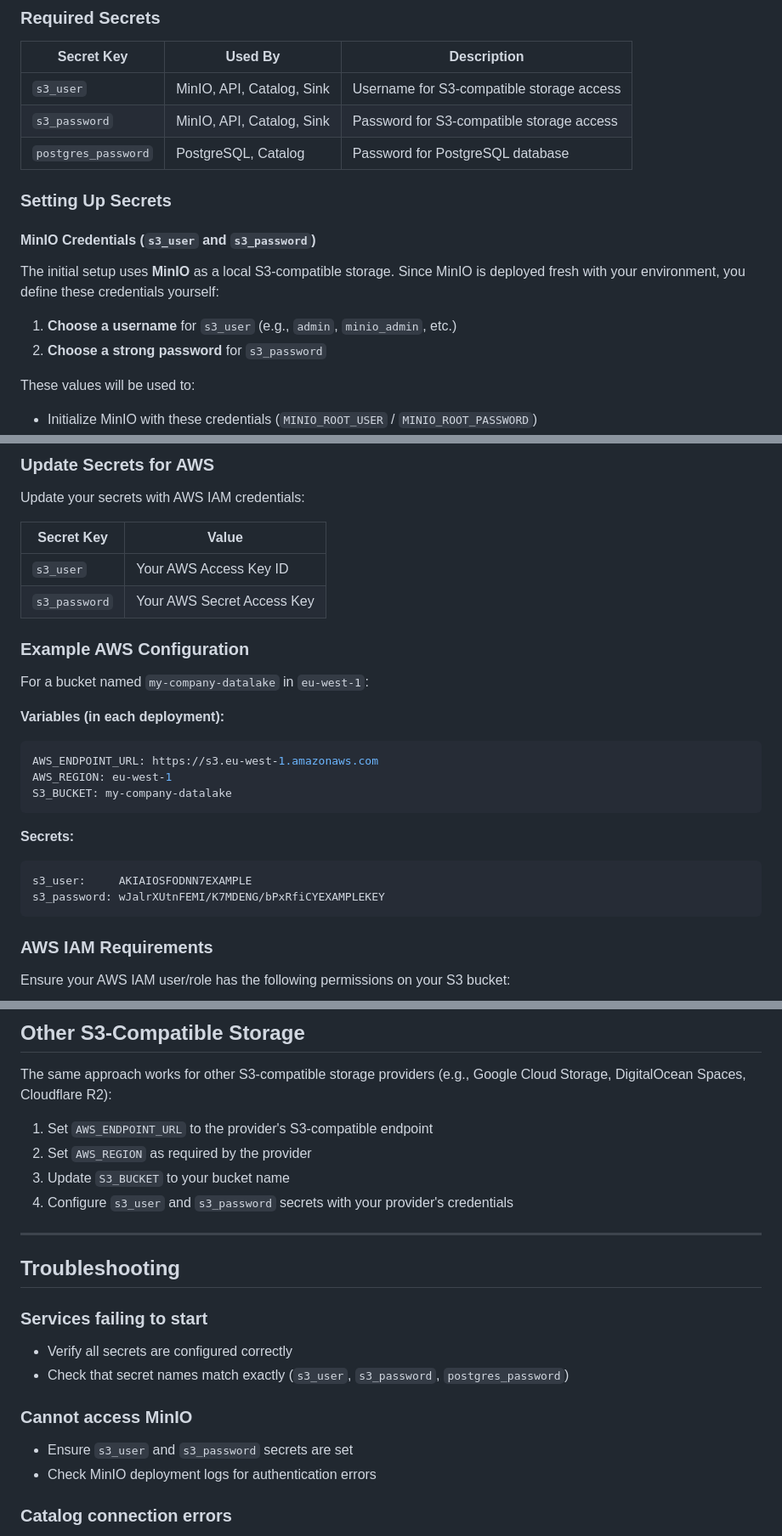
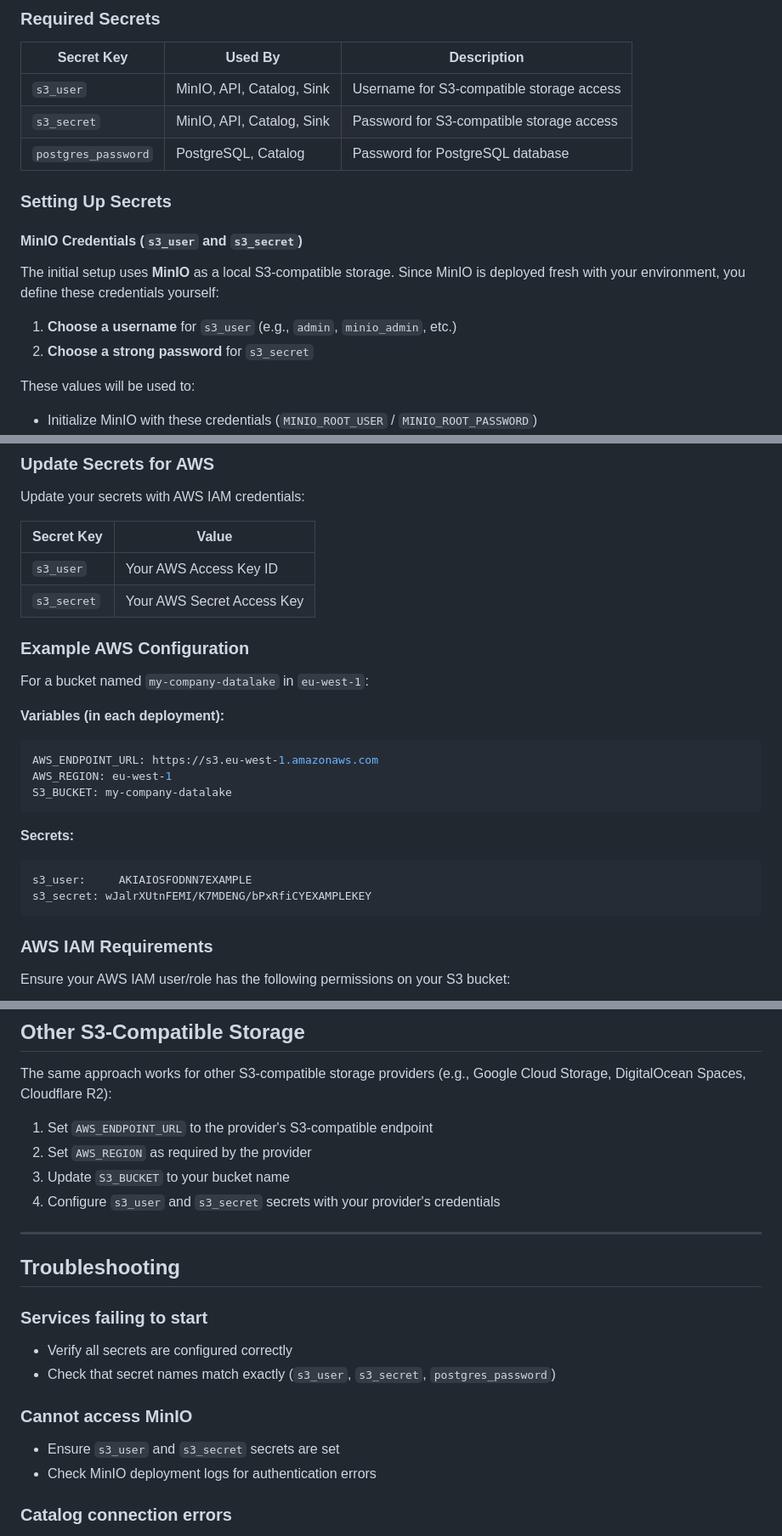
Before and after one commit to quixio/template-quixlake, a Markdown page: SETUP.md, 3 parts joined by grey strips. Shown at 85% size. Drawn GitHub-style.

````diff
--- a/SETUP.md
+++ b/SETUP.md
@@ -29,17 +29,17 @@ For more details on secrets management, see the [Quix Secrets Management documen
 | Secret Key | Used By | Description |
 |------------|---------|-------------|
 | `s3_user` | MinIO, API, Catalog, Sink | Username for S3-compatible storage access |
-| `s3_password` | MinIO, API, Catalog, Sink | Password for S3-compatible storage access |
+| `s3_secret` | MinIO, API, Catalog, Sink | Password for S3-compatible storage access |
 | `postgres_password` | PostgreSQL, Catalog | Password for PostgreSQL database |
 
 ### Setting Up Secrets
 
-#### MinIO Credentials (`s3_user` and `s3_password`)
+#### MinIO Credentials (`s3_user` and `s3_secret`)
 
 The initial setup uses **MinIO** as a local S3-compatible storage. Since MinIO is deployed fresh with your environment, you define these credentials yourself:
 
 1. **Choose a username** for `s3_user` (e.g., `admin`, `minio_admin`, etc.)
-2. **Choose a strong password** for `s3_password`
+2. **Choose a strong password** for `s3_secret`
 
 These values will be used to:
 - Initialize MinIO with these credentials (`MINIO_ROOT_USER` / `MINIO_ROOT_PASSWORD`)
@@ -135,7 +135,7 @@ Update your secrets with AWS IAM credentials:
 | Secret Key | Value |
 |------------|-------|
 | `s3_user` | Your AWS Access Key ID |
-| `s3_password` | Your AWS Secret Access Key |
+| `s3_secret` | Your AWS Secret Access Key |
 
 ### Example AWS Configuration
 
@@ -151,7 +151,7 @@ S3_BUCKET: my-company-datalake
 **Secrets:**
 ```
 s3_user:     AKIAIOSFODNN7EXAMPLE
-s3_password: wJalrXUtnFEMI/K7MDENG/bPxRfiCYEXAMPLEKEY
+s3_secret: wJalrXUtnFEMI/K7MDENG/bPxRfiCYEXAMPLEKEY
 ```
 
 ### AWS IAM Requirements
@@ -195,7 +195,7 @@ The same approach works for other S3-compatible storage providers (e.g., Google
 1. Set `AWS_ENDPOINT_URL` to the provider's S3-compatible endpoint
 2. Set `AWS_REGION` as required by the provider
 3. Update `S3_BUCKET` to your bucket name
-4. Configure `s3_user` and `s3_password` secrets with your provider's credentials
+4. Configure `s3_user` and `s3_secret` secrets with your provider's credentials
 
 ---
 
@@ -203,10 +203,10 @@ The same approach works for other S3-compatible storage providers (e.g., Google
 
 ### Services failing to start
 - Verify all secrets are configured correctly
-- Check that secret names match exactly (`s3_user`, `s3_password`, `postgres_password`)
+- Check that secret names match exactly (`s3_user`, `s3_secret`, `postgres_password`)
 
 ### Cannot access MinIO
-- Ensure `s3_user` and `s3_password` secrets are set
+- Ensure `s3_user` and `s3_secret` secrets are set
 - Check MinIO deployment logs for authentication errors
 
 ### Catalog connection errors
````
Also changed, not shown: other parts of SETUP.md (+1 -1 lines), README.md (+20 -28 lines).
